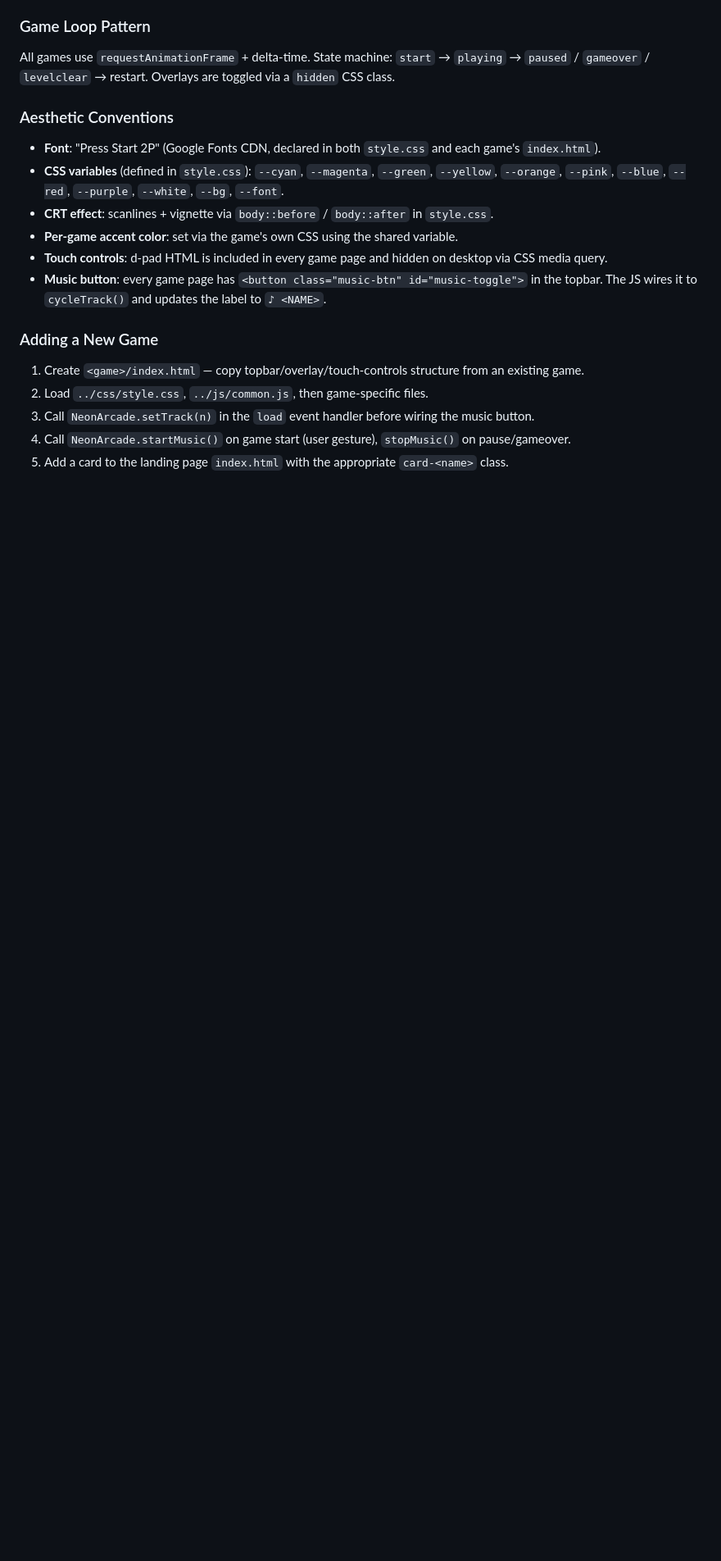
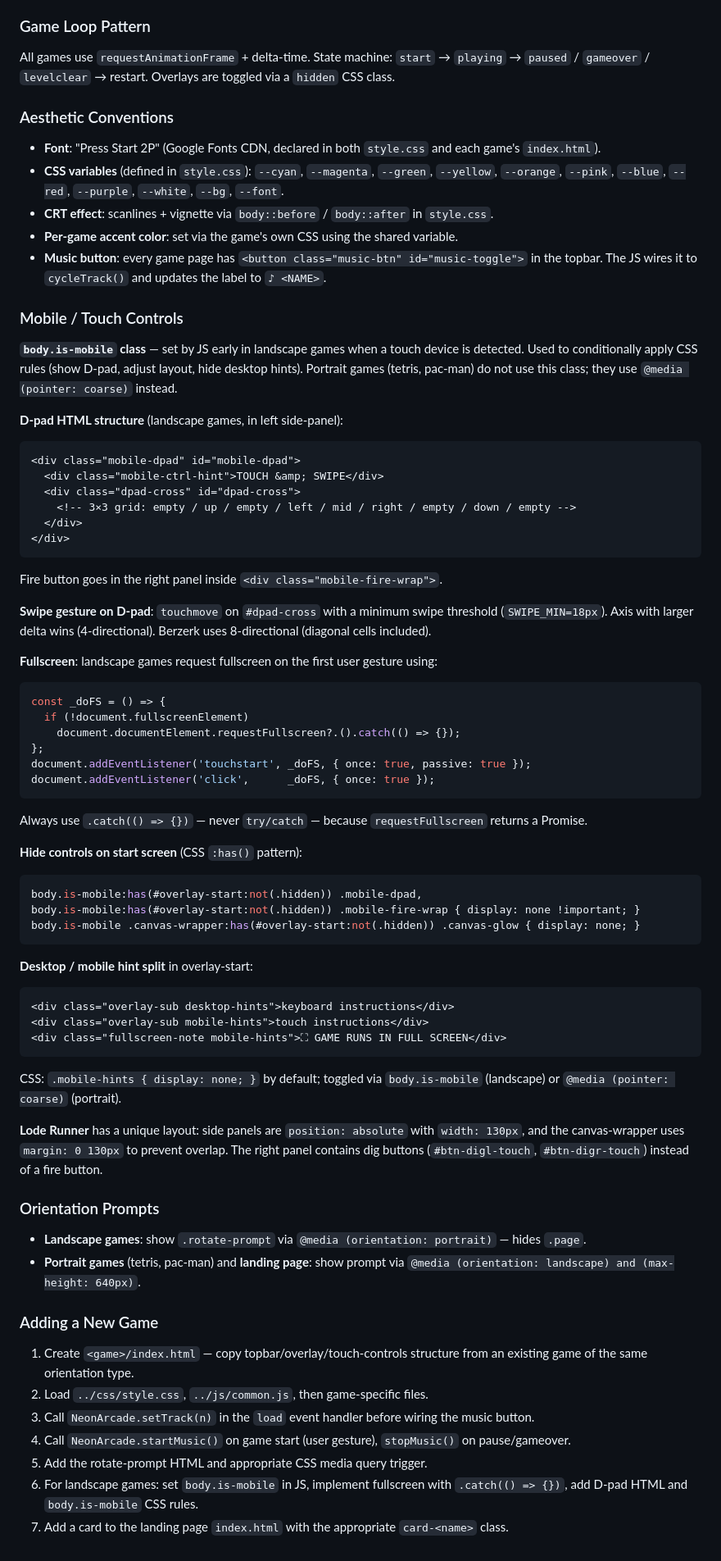
Before and after one commit to Tor-zeR/Classic_games, a Markdown page: CLAUDE.md, the part around one of its changes. Shown at 82% size. GitHub-like rendering; blank space fills up the shorter version.

Commit message:
Update CLAUDE.md with mobile patterns, fullscreen, deploy info

````diff
--- a/CLAUDE.md
+++ b/CLAUDE.md
@@ -55,13 +69,64 @@ All games use `requestAnimationFrame` + delta-time. State machine: `start` → `
 - **CSS variables** (defined in `style.css`): `--cyan`, `--magenta`, `--green`, `--yellow`, `--orange`, `--pink`, `--blue`, `--red`, `--purple`, `--white`, `--bg`, `--font`.
 - **CRT effect**: scanlines + vignette via `body::before` / `body::after` in `style.css`.
 - **Per-game accent color**: set via the game's own CSS using the shared variable.
-- **Touch controls**: d-pad HTML is included in every game page and hidden on desktop via CSS media query.
 - **Music button**: every game page has `<button class="music-btn" id="music-toggle">` in the topbar. The JS wires it to `cycleTrack()` and updates the label to `♪ <NAME>`.
+
+### Mobile / Touch Controls
+
+**`body.is-mobile` class** — set by JS early in landscape games when a touch device is detected. Used to conditionally apply CSS rules (show D-pad, adjust layout, hide desktop hints). Portrait games (tetris, pac-man) do not use this class; they use `@media (pointer: coarse)` instead.
+
+**D-pad HTML structure** (landscape games, in left side-panel):
+```html
+<div class="mobile-dpad" id="mobile-dpad">
+  <div class="mobile-ctrl-hint">TOUCH &amp; SWIPE</div>
+  <div class="dpad-cross" id="dpad-cross">
+    <!-- 3×3 grid: empty / up / empty / left / mid / right / empty / down / empty -->
+  </div>
+</div>
+```
+Fire button goes in the right panel inside `<div class="mobile-fire-wrap">`.
+
+**Swipe gesture on D-pad**: `touchmove` on `#dpad-cross` with a minimum swipe threshold (`SWIPE_MIN=18px`). Axis with larger delta wins (4-directional). Berzerk uses 8-directional (diagonal cells included).
+
+**Fullscreen**: landscape games request fullscreen on the first user gesture using:
+```js
+const _doFS = () => {
+  if (!document.fullscreenElement)
+    document.documentElement.requestFullscreen?.().catch(() => {});
+};
+document.addEventListener('touchstart', _doFS, { once: true, passive: true });
+document.addEventListener('click',      _doFS, { once: true });
+```
+Always use `.catch(() => {})` — never `try/catch` — because `requestFullscreen` returns a Promise.
+
+**Hide controls on start screen** (CSS `:has()` pattern):
+```css
+body.is-mobile:has(#overlay-start:not(.hidden)) .mobile-dpad,
+body.is-mobile:has(#overlay-start:not(.hidden)) .mobile-fire-wrap { display: none !important; }
+body.is-mobile .canvas-wrapper:has(#overlay-start:not(.hidden)) .canvas-glow { display: none; }
+```
+
+**Desktop / mobile hint split** in overlay-start:
+```html
+<div class="overlay-sub desktop-hints">keyboard instructions</div>
+<div class="overlay-sub mobile-hints">touch instructions</div>
+<div class="fullscreen-note mobile-hints">⛶ GAME RUNS IN FULL SCREEN</div>
+```
+CSS: `.mobile-hints { display: none; }` by default; toggled via `body.is-mobile` (landscape) or `@media (pointer: coarse)` (portrait).
+
+**Lode Runner** has a unique layout: side panels are `position: absolute` with `width: 130px`, and the canvas-wrapper uses `margin: 0 130px` to prevent overlap. The right panel contains dig buttons (`#btn-digl-touch`, `#btn-digr-touch`) instead of a fire button.
+
+### Orientation Prompts
+
+- **Landscape games**: show `.rotate-prompt` via `@media (orientation: portrait)` — hides `.page`.
+- **Portrait games** (tetris, pac-man) and **landing page**: show prompt via `@media (orientation: landscape) and (max-height: 640px)`.
 
 ### Adding a New Game
 
-1. Create `<game>/index.html` — copy topbar/overlay/touch-controls structure from an existing game.
+1. Create `<game>/index.html` — copy topbar/overlay/touch-controls structure from an existing game of the same orientation type.
 2. Load `../css/style.css`, `../js/common.js`, then game-specific files.
 3. Call `NeonArcade.setTrack(n)` in the `load` event handler before wiring the music button.
 4. Call `NeonArcade.startMusic()` on game start (user gesture), `stopMusic()` on pause/gameover.
-5. Add a card to the landing page `index.html` with the appropriate `card-<name>` class.
+5. Add the rotate-prompt HTML and appropriate CSS media query trigger.
+6. For landscape games: set `body.is-mobile` in JS, implement fullscreen with `.catch(() => {})`, add D-pad HTML and `body.is-mobile` CSS rules.
+7. Add a card to the landing page `index.html` with the appropriate `card-<name>` class.
````
Also changed, not shown: other parts of CLAUDE.md (+21 -7 lines).
